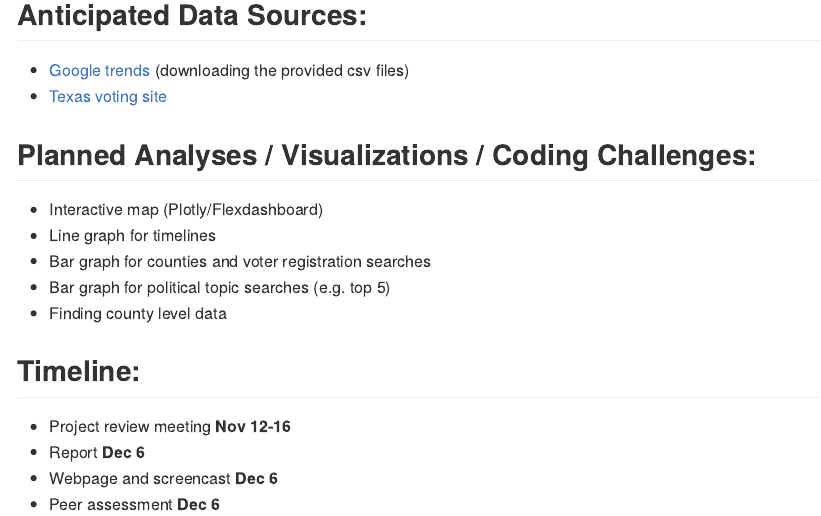
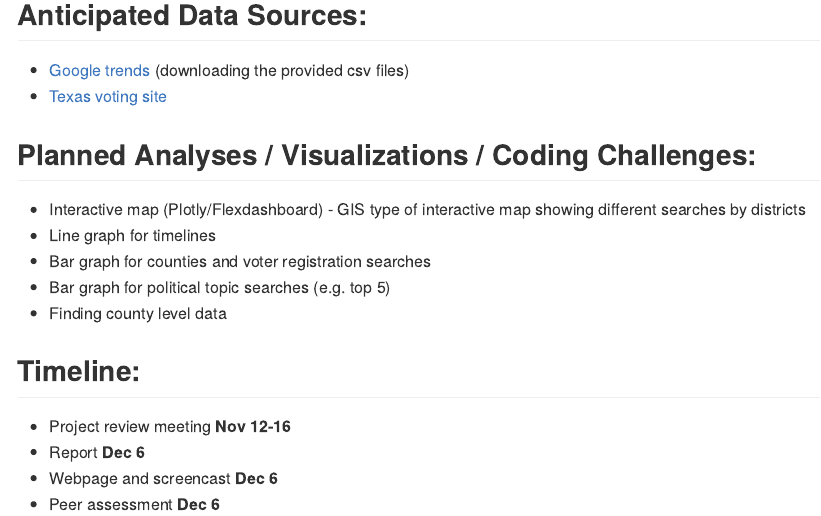
Before and after one commit to Amadeia/p8105_final_project, an R Markdown document (p8105_final_project.Rmd): the page in a window 1100 px wide, from 750 px down. Rendered offline with R 4.5, knitr and Pandoc, with nearby package versions.

Commit message:
Added GIS to rmd

```diff
--- a/p8105_final_project.Rmd
+++ b/p8105_final_project.Rmd
@@ -30,6 +30,7 @@ output: github_document
 ## Planned Analyses / Visualizations / Coding Challenges:
 
 - Interactive map (Plotly/Flexdashboard)
+      - GIS type of interactive map showing different searches by districts
 - Line graph for timelines
 - Bar graph for counties and voter registration searches
 - Bar graph for political topic searches (e.g. top 5)
```
